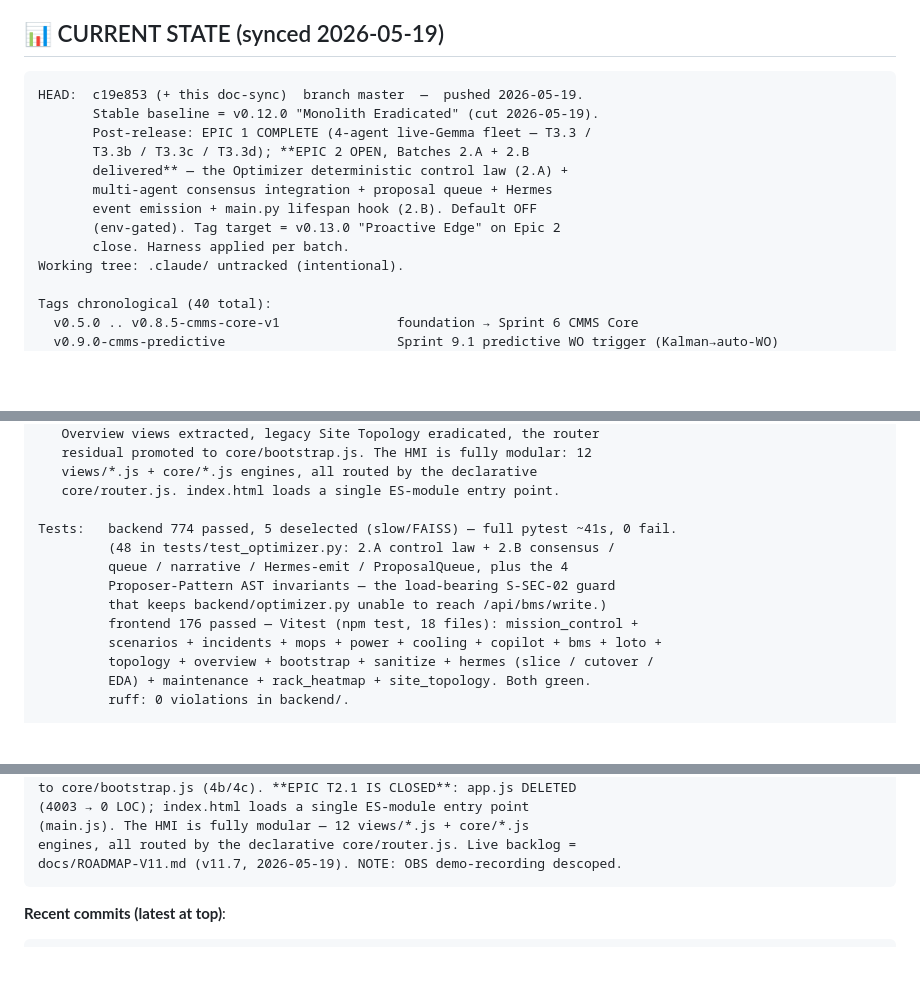
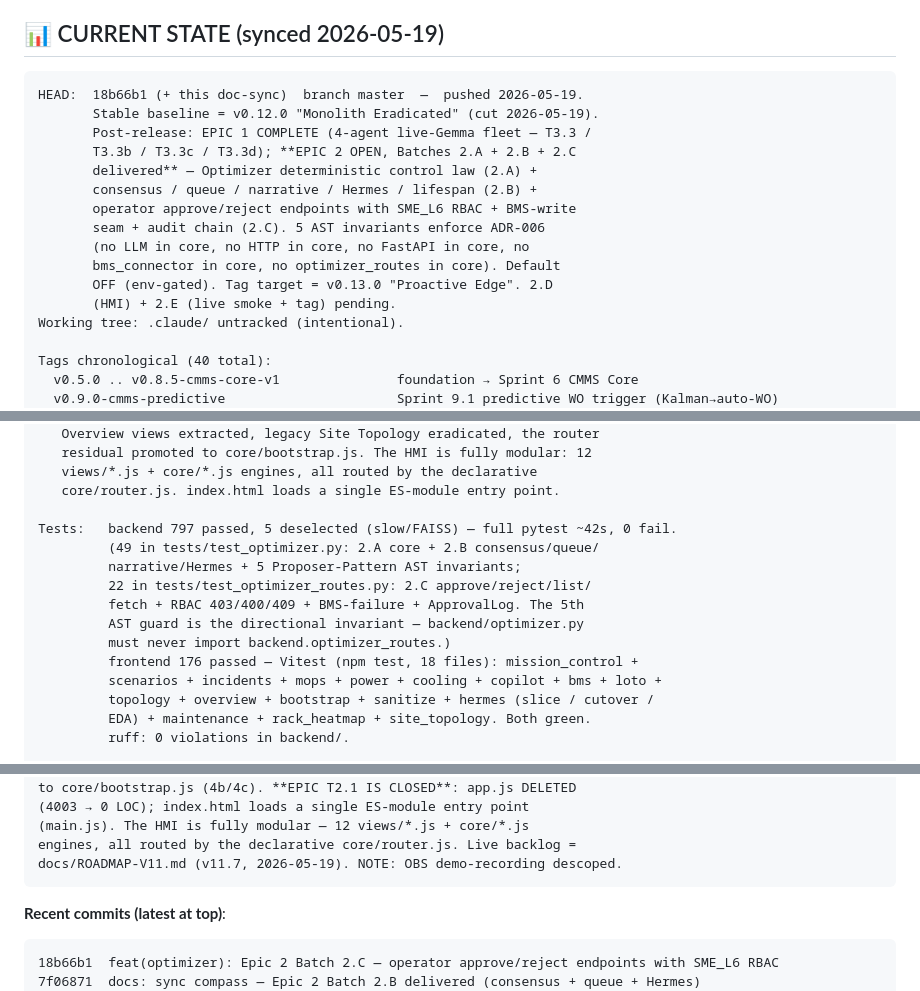
Before and after one commit to angelcoabwy-a3/DC-EPMS_PRO, a Markdown page: CLAUDE.md, 3 parts joined by grey strips. Drawn GitHub-style; blank space fills up the shorter version.

````diff
--- a/CLAUDE.md
+++ b/CLAUDE.md
@@ -19,15 +19,18 @@ DC-EPMS PRO is an AI-native edge operations platform simulating **A3-Alpha Toron
 ## 📊 CURRENT STATE (synced 2026-05-19)
 
 ```
-HEAD:  c19e853 (+ this doc-sync)  branch master  —  pushed 2026-05-19.
+HEAD:  18b66b1 (+ this doc-sync)  branch master  —  pushed 2026-05-19.
        Stable baseline = v0.12.0 "Monolith Eradicated" (cut 2026-05-19).
        Post-release: EPIC 1 COMPLETE (4-agent live-Gemma fleet — T3.3 /
-       T3.3b / T3.3c / T3.3d); **EPIC 2 OPEN, Batches 2.A + 2.B
-       delivered** — the Optimizer deterministic control law (2.A) +
-       multi-agent consensus integration + proposal queue + Hermes
-       event emission + main.py lifespan hook (2.B). Default OFF
-       (env-gated). Tag target = v0.13.0 "Proactive Edge" on Epic 2
-       close. Harness applied per batch.
+       T3.3b / T3.3c / T3.3d); **EPIC 2 OPEN, Batches 2.A + 2.B + 2.C
+       delivered** — Optimizer deterministic control law (2.A) +
+       consensus / queue / narrative / Hermes / lifespan (2.B) +
+       operator approve/reject endpoints with SME_L6 RBAC + BMS-write
+       seam + audit chain (2.C). 5 AST invariants enforce ADR-006
+       (no LLM in core, no HTTP in core, no FastAPI in core, no
+       bms_connector in core, no optimizer_routes in core). Default
+       OFF (env-gated). Tag target = v0.13.0 "Proactive Edge". 2.D
+       (HMI) + 2.E (live smoke + tag) pending.
 Working tree: .claude/ untracked (intentional).
 
 Tags chronological (40 total):
@@ -63,11 +66,13 @@ Tags chronological (40 total):
    views/*.js + core/*.js engines, all routed by the declarative
    core/router.js. index.html loads a single ES-module entry point.
 
-Tests:   backend 774 passed, 5 deselected (slow/FAISS) — full pytest ~41s, 0 fail.
-         (48 in tests/test_optimizer.py: 2.A control law + 2.B consensus /
-         queue / narrative / Hermes-emit / ProposalQueue, plus the 4
-         Proposer-Pattern AST invariants — the load-bearing S-SEC-02 guard
-         that keeps backend/optimizer.py unable to reach /api/bms/write.)
+Tests:   backend 797 passed, 5 deselected (slow/FAISS) — full pytest ~42s, 0 fail.
+         (49 in tests/test_optimizer.py: 2.A core + 2.B consensus/queue/
+         narrative/Hermes + 5 Proposer-Pattern AST invariants;
+         22 in tests/test_optimizer_routes.py: 2.C approve/reject/list/
+         fetch + RBAC 403/400/409 + BMS-failure + ApprovalLog. The 5th
+         AST guard is the directional invariant — backend/optimizer.py
+         must never import backend.optimizer_routes.)
          frontend 176 passed — Vitest (npm test, 18 files): mission_control +
          scenarios + incidents + mops + power + cooling + copilot + bms + loto +
          topology + overview + bootstrap + sanitize + hermes (slice / cutover /
@@ -124,6 +129,8 @@ docs/ROADMAP-V11.md (v11.7, 2026-05-19). NOTE: OBS demo-recording descoped.
 
 **Recent commits (latest at top)**:
 ```
+18b66b1  feat(optimizer): Epic 2 Batch 2.C — operator approve/reject endpoints with SME_L6 RBAC
+7f06871  docs: sync compass — Epic 2 Batch 2.B delivered (consensus + queue + Hermes)
 c19e853  feat(optimizer): Epic 2 Batch 2.B — multi-agent consensus + proposal queue + Hermes emission
 6366275  docs: sync compass — Epic 2 Batch 2.A delivered (Optimizer core)
 6a6c786  feat(optimizer): Epic 2 Batch 2.A — deterministic control law + asyncio scaffold
````
Also changed, not shown: docs/ROADMAP-V11.md (+30 -9 lines), docs/architecture/epic-2-optimizer.md (+10 -2 lines).
